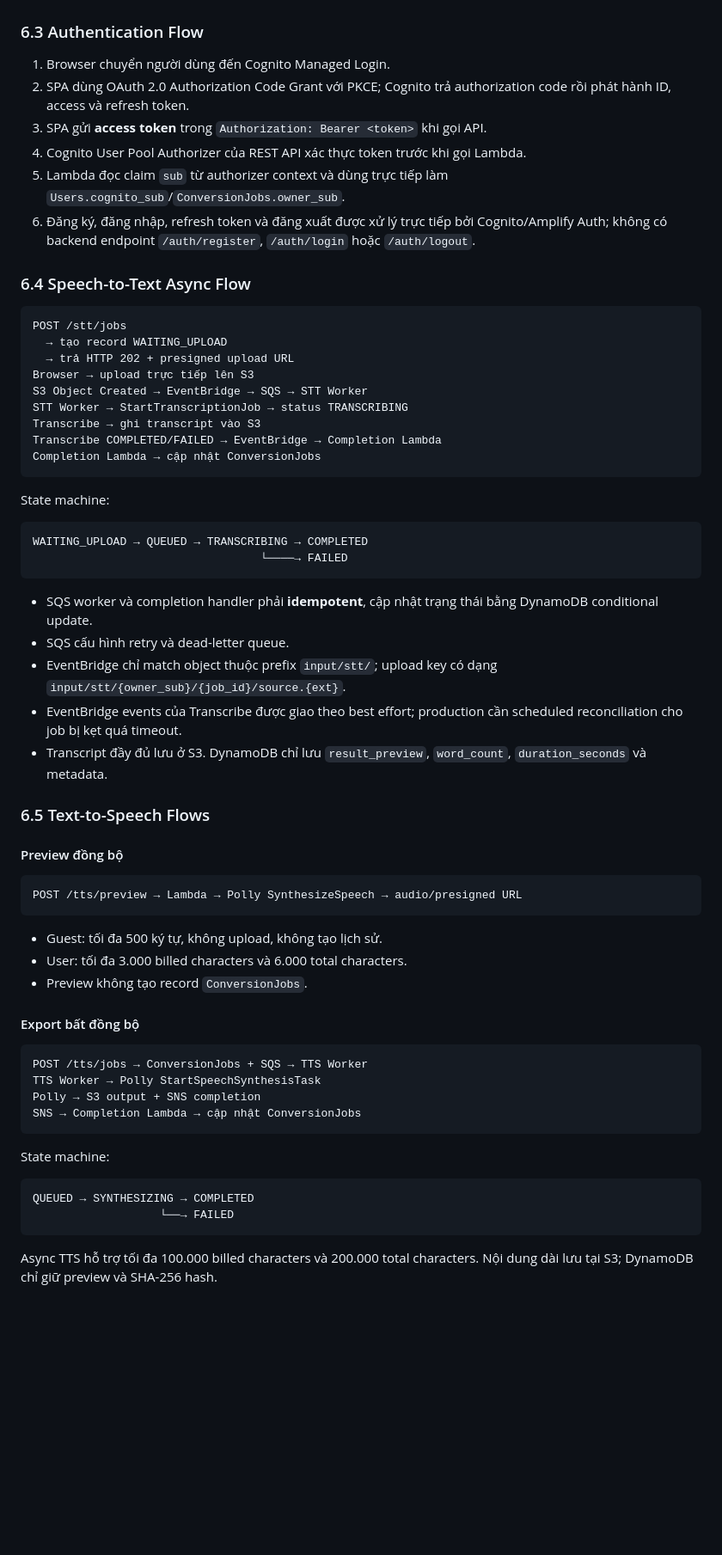
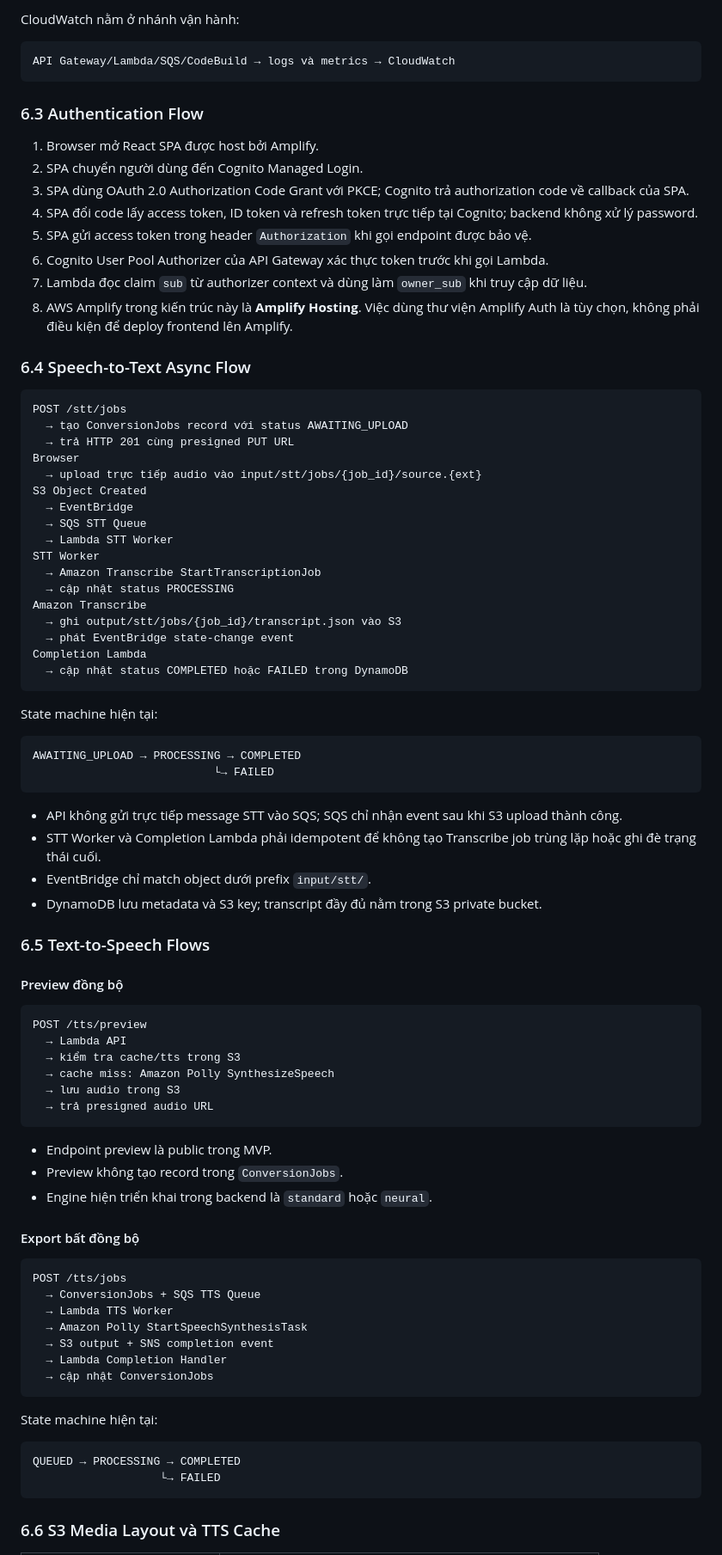
Before and after one commit to super-chickens-aws/polly-voice, a Markdown page: README.md, the part around one of its changes. Shown at 86% size. Drawn GitHub-style; blank space fills up the shorter version.

Commit message:
docs: align README with Amplify architecture and current MVP

````diff
--- a/README.md
+++ b/README.md
@@ -328,68 +362,89 @@ flowchart LR
+CloudWatch nằm ở nhánh vận hành:
+
+```text
+API Gateway/Lambda/SQS/CodeBuild → logs và metrics → CloudWatch
 ```
 
 ### 6.3 Authentication Flow
 
-1. Browser chuyển người dùng đến Cognito Managed Login.
-2. SPA dùng OAuth 2.0 Authorization Code Grant với PKCE; Cognito trả authorization code rồi phát hành ID, access và refresh token.
-3. SPA gửi **access token** trong `Authorization: Bearer <token>` khi gọi API.
-4. Cognito User Pool Authorizer của REST API xác thực token trước khi gọi Lambda.
-5. Lambda đọc claim `sub` từ authorizer context và dùng trực tiếp làm `Users.cognito_sub`/`ConversionJobs.owner_sub`.
-6. Đăng ký, đăng nhập, refresh token và đăng xuất được xử lý trực tiếp bởi Cognito/Amplify Auth; không có backend endpoint `/auth/register`, `/auth/login` hoặc `/auth/logout`.
+1. Browser mở React SPA được host bởi Amplify.
+2. SPA chuyển người dùng đến Cognito Managed Login.
+3. SPA dùng OAuth 2.0 Authorization Code Grant với PKCE; Cognito trả authorization code về callback của SPA.
+4. SPA đổi code lấy access token, ID token và refresh token trực tiếp tại Cognito; backend không xử lý password.
+5. SPA gửi access token trong header `Authorization` khi gọi endpoint được bảo vệ.
+6. Cognito User Pool Authorizer của API Gateway xác thực token trước khi gọi Lambda.
+7. Lambda đọc claim `sub` từ authorizer context và dùng làm `owner_sub` khi truy cập dữ liệu.
+8. AWS Amplify trong kiến trúc này là **Amplify Hosting**. Việc dùng thư viện Amplify Auth là tùy chọn, không phải điều kiện để deploy frontend lên Amplify.
 
 ### 6.4 Speech-to-Text Async Flow
 
 ```text
 POST /stt/jobs
-  → tạo record WAITING_UPLOAD
-  → trả HTTP 202 + presigned upload URL
-Browser → upload trực tiếp lên S3
-S3 Object Created → EventBridge → SQS → STT Worker
-STT Worker → StartTranscriptionJob → status TRANSCRIBING
-Transcribe → ghi transcript vào S3
-Transcribe COMPLETED/FAILED → EventBridge → Completion Lambda
-Completion Lambda → cập nhật ConversionJobs
+  → tạo ConversionJobs record với status AWAITING_UPLOAD
+  → trả HTTP 201 cùng presigned PUT URL
+Browser
+  → upload trực tiếp audio vào input/stt/jobs/{job_id}/source.{ext}
+S3 Object Created
+  → EventBridge
+  → SQS STT Queue
+  → Lambda STT Worker
+STT Worker
+  → Amazon Transcribe StartTranscriptionJob
+  → cập nhật status PROCESSING
+Amazon Transcribe
+  → ghi output/stt/jobs/{job_id}/transcript.json vào S3
+  → phát EventBridge state-change event
+Completion Lambda
+  → cập nhật status COMPLETED hoặc FAILED trong DynamoDB
 ```
 
-State machine:
+State machine hiện tại:
 
 ```text
-WAITING_UPLOAD → QUEUED → TRANSCRIBING → COMPLETED
-                                  └────→ FAILED
+AWAITING_UPLOAD → PROCESSING → COMPLETED
+                           └→ FAILED
 ```
 
-- SQS worker và completion handler phải **idempotent**, cập nhật trạng thái bằng DynamoDB conditional update.
-- SQS cấu hình retry và dead-letter queue.
-- EventBridge chỉ match object thuộc prefix `input/stt/`; upload key có dạng `input/stt/{owner_sub}/{job_id}/source.{ext}`.
-- EventBridge events của Transcribe được giao theo best effort; production cần scheduled reconciliation cho job bị kẹt quá timeout.
-- Transcript đầy đủ lưu ở S3. DynamoDB chỉ lưu `result_preview`, `word_count`, `duration_seconds` và metadata.
+- API không gửi trực tiếp message STT vào SQS; SQS chỉ nhận event sau khi S3 upload thành công.
+- STT Worker và Completion Lambda phải idempotent để không tạo Transcribe job trùng lặp hoặc ghi đè trạng thái cuối.
+- EventBridge chỉ match object dưới prefix `input/stt/`.
+- DynamoDB lưu metadata và S3 key; transcript đầy đủ nằm trong S3 private bucket.
 
 ### 6.5 Text-to-Speech Flows
 
 #### Preview đồng bộ
 
 ```text
-POST /tts/preview → Lambda → Polly SynthesizeSpeech → audio/presigned URL
+POST /tts/preview
+  → Lambda API
+  → kiểm tra cache/tts trong S3
+  → cache miss: Amazon Polly SynthesizeSpeech
+  → lưu audio trong S3
+  → trả presigned audio URL
 ```
 
-- Guest: tối đa 500 ký tự, không upload, không tạo lịch sử.
-- User: tối đa 3.000 billed characters và 6.000 total characters.
-- Preview không tạo record `ConversionJobs`.
+- Endpoint preview là public trong MVP.
+- Preview không tạo record trong `ConversionJobs`.
+- Engine hiện triển khai trong backend là `standard` hoặc `neural`.
 
 #### Export bất đồng bộ
 
 ```text
-POST /tts/jobs → ConversionJobs + SQS → TTS Worker
-TTS Worker → Polly StartSpeechSynthesisTask
-Polly → S3 output + SNS completion
-SNS → Completion Lambda → cập nhật ConversionJobs
+POST /tts/jobs
+  → ConversionJobs + SQS TTS Queue
+  → Lambda TTS Worker
+  → Amazon Polly StartSpeechSynthesisTask
+  → S3 output + SNS completion event
+  → Lambda Completion Handler
+  → cập nhật ConversionJobs
 ```
 
-State machine:
+State machine hiện tại:
 
 ```text
-QUEUED → SYNTHESIZING → COMPLETED
-                   └──→ FAILED
+QUEUED → PROCESSING → COMPLETED
+                   └→ FAILED
 ```
 
-Async TTS hỗ trợ tối đa 100.000 billed characters và 200.000 total characters. Nội dung dài lưu tại S3; DynamoDB chỉ giữ preview và SHA-256 hash.
+### 6.6 S3 Media Layout và TTS Cache
 
````
Also changed, not shown: other parts of README.md (+325 -255 lines).
